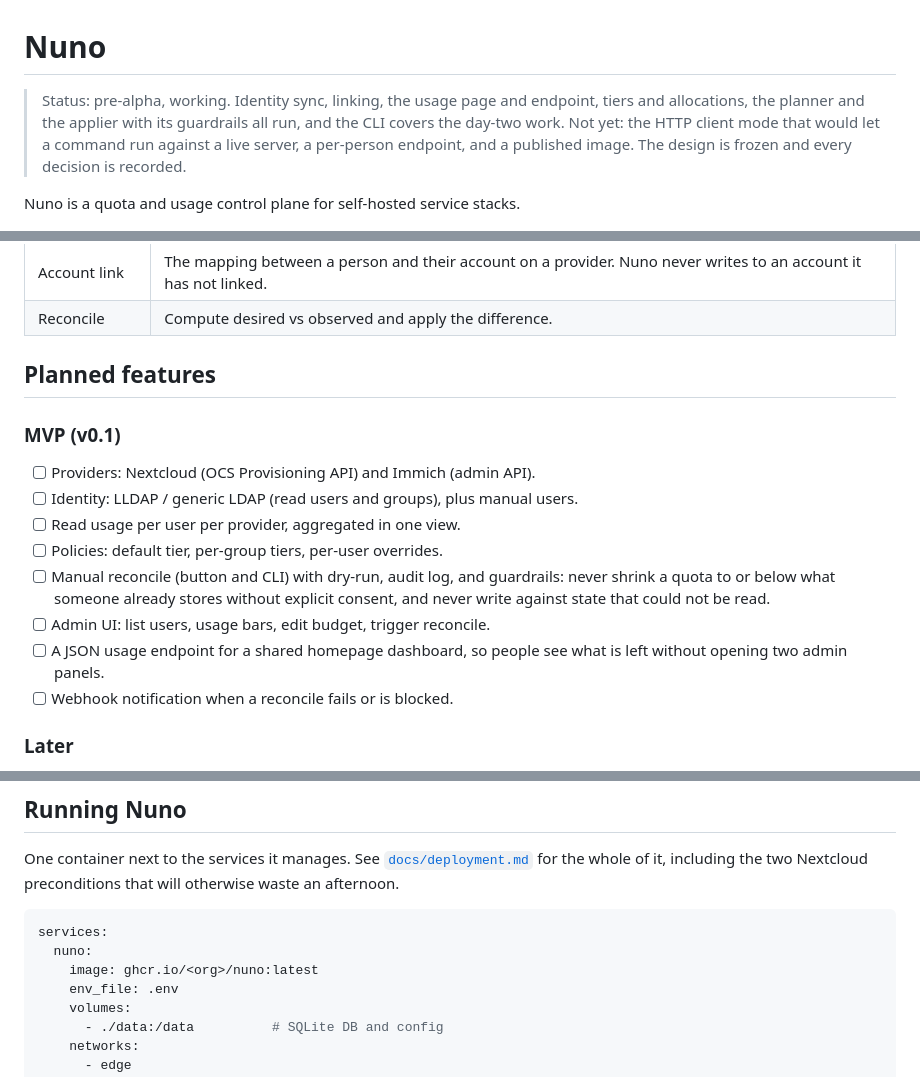
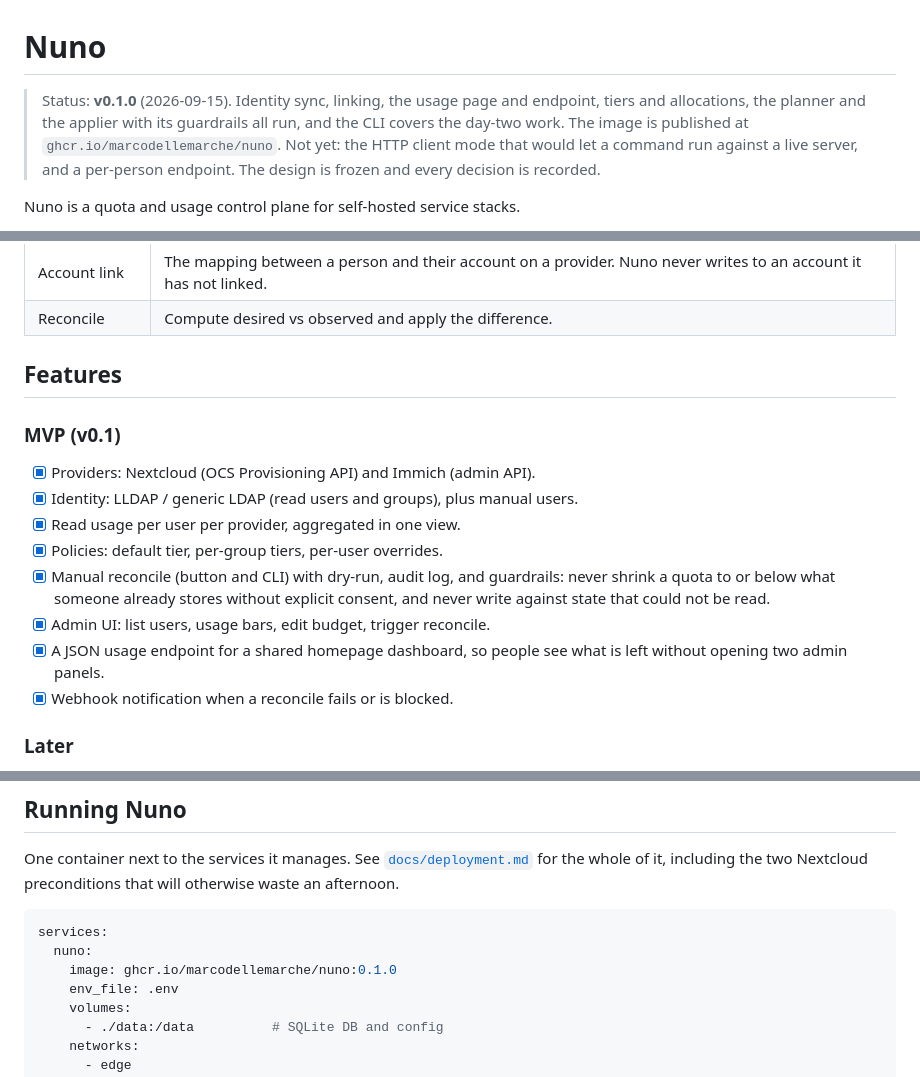
Before and after one commit to marcodellemarche/nuno, a Markdown page: README.md, 3 parts joined by grey strips. Drawn GitHub-style.

Commit message:
State v0.1.0 and the published image in the README

````diff
--- a/README.md
+++ b/README.md
@@ -1,6 +1,6 @@
 # Nuno
 
-> Status: pre-alpha, working. Identity sync, linking, the usage page and endpoint, tiers and allocations, the planner and the applier with its guardrails all run, and the CLI covers the day-two work. Not yet: the HTTP client mode that would let a command run against a live server, a per-person endpoint, and a published image. The design is frozen and every decision is recorded.
+> Status: **v0.1.0** (2026-09-15). Identity sync, linking, the usage page and endpoint, tiers and allocations, the planner and the applier with its guardrails all run, and the CLI covers the day-two work. The image is published at `ghcr.io/marcodellemarche/nuno`. Not yet: the HTTP client mode that would let a command run against a live server, and a per-person endpoint. The design is frozen and every decision is recorded.
 
 Nuno is a quota and usage control plane for self-hosted service stacks.
 
@@ -51,18 +51,18 @@ It connects to an identity provider (LLDAP or any LDAP directory), reads and wri
 | Account link | The mapping between a person and their account on a provider. Nuno never writes to an account it has not linked. |
 | Reconcile | Compute desired vs observed and apply the difference. |
 
-## Planned features
+## Features
 
 ### MVP (v0.1)
 
-- [ ] Providers: Nextcloud (OCS Provisioning API) and Immich (admin API).
-- [ ] Identity: LLDAP / generic LDAP (read users and groups), plus manual users.
-- [ ] Read usage per user per provider, aggregated in one view.
-- [ ] Policies: default tier, per-group tiers, per-user overrides.
-- [ ] Manual reconcile (button and CLI) with dry-run, audit log, and guardrails: never shrink a quota to or below what someone already stores without explicit consent, and never write against state that could not be read.
-- [ ] Admin UI: list users, usage bars, edit budget, trigger reconcile.
-- [ ] A JSON usage endpoint for a shared homepage dashboard, so people see what is left without opening two admin panels.
-- [ ] Webhook notification when a reconcile fails or is blocked.
+- [x] Providers: Nextcloud (OCS Provisioning API) and Immich (admin API).
+- [x] Identity: LLDAP / generic LDAP (read users and groups), plus manual users.
+- [x] Read usage per user per provider, aggregated in one view.
+- [x] Policies: default tier, per-group tiers, per-user overrides.
+- [x] Manual reconcile (button and CLI) with dry-run, audit log, and guardrails: never shrink a quota to or below what someone already stores without explicit consent, and never write against state that could not be read.
+- [x] Admin UI: list users, usage bars, edit budget, trigger reconcile.
+- [x] A JSON usage endpoint for a shared homepage dashboard, so people see what is left without opening two admin panels.
+- [x] Webhook notification when a reconcile fails or is blocked.
 
 ### Later
 
@@ -100,7 +100,7 @@ One container next to the services it manages. See [`docs/deployment.md`](docs/d
 ```yaml
 services:
   nuno:
-    image: ghcr.io/<org>/nuno:latest
+    image: ghcr.io/marcodellemarche/nuno:0.1.0
     env_file: .env
     volumes:
       - ./data:/data          # SQLite DB and config
````
